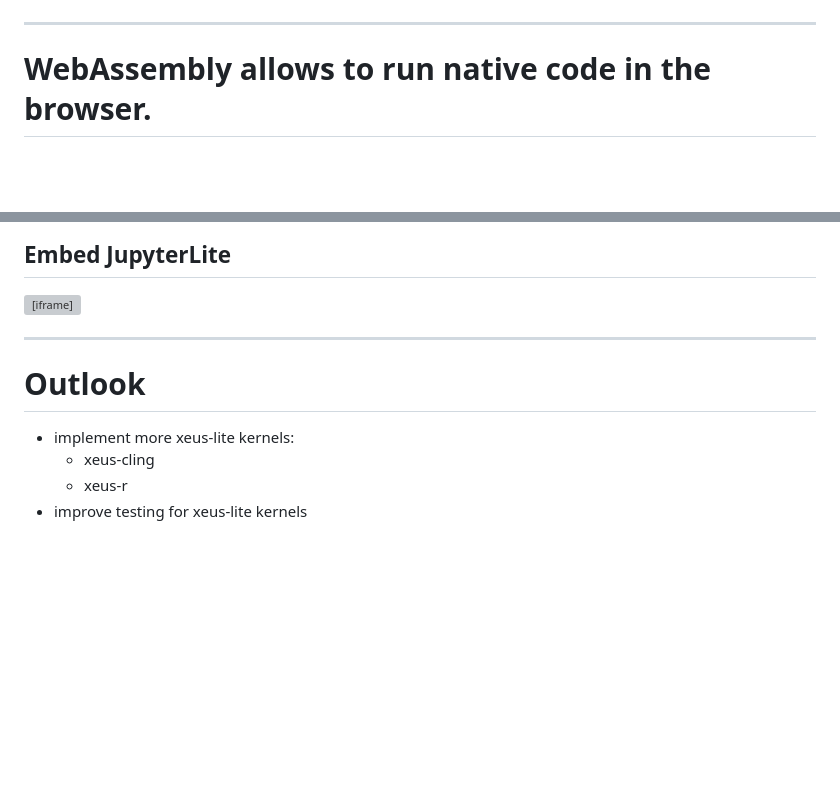
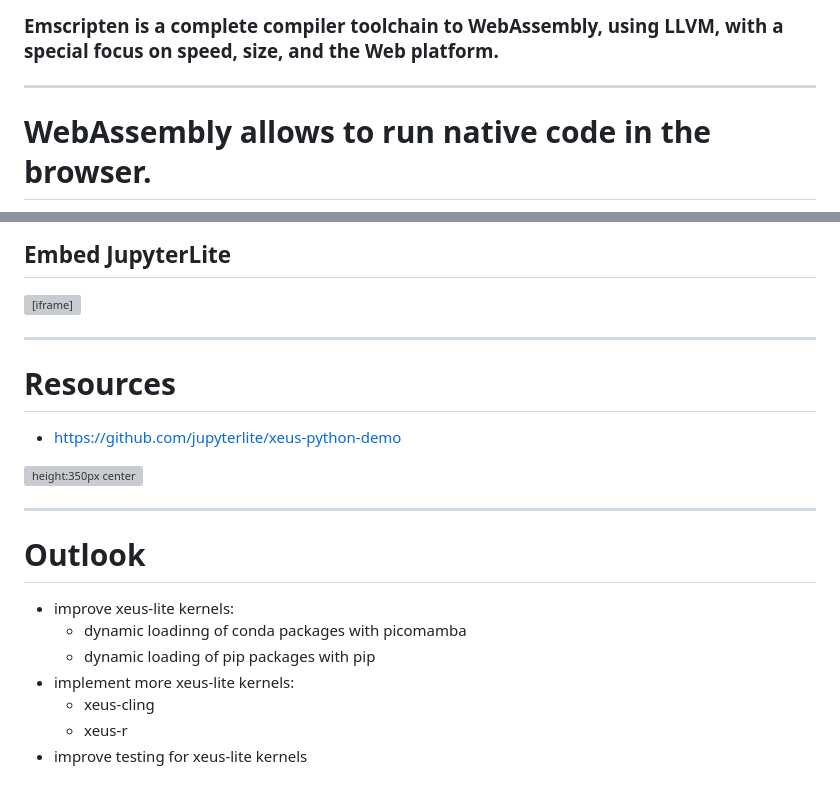
Before and after one commit to DerThorsten/xeus-kernels-browser, a Markdown page: index.md, 2 parts joined by grey strips. GitHub-like rendering; blank space fills up the shorter version; grey boxes are pictures that could not be loaded.

```diff
--- a/index.md
+++ b/index.md
@@ -247,6 +255,9 @@ cookiecutter https://github.com/jupyter-xeus/xeus-cookiecutter
 
 
+### Emscripten is a complete compiler toolchain to WebAssembly, using LLVM, with a special focus on speed, size, and the Web platform.
+
 ---
+
 
 # WebAssembly allows to run native code in the browser.
 
@@ -505,12 +519,21 @@ height="500px"
 >
 </iframe>
 
+---
+
+# Resources
+
+*  https://github.com/jupyterlite/xeus-python-demo
+
+  ![height:350px center](img/deploy.gif)
 
 ----
 
 # Outlook
-
- * implement more xeus-lite kernels:
-    * xeus-cling
-    * xeus-r
- *  improve testing for xeus-lite kernels
+  * improve xeus-lite kernels:
+      * dynamic loadinng of conda packages with picomamba
+      * dynamic loading of pip packages with pip
+  * implement more xeus-lite kernels:
+      * xeus-cling
+      * xeus-r
+  *  improve testing for xeus-lite kernels
```
Also changed, not shown: other parts of index.md (+13 -2 lines), img/createjlite.jpeg (added), 1 other file.
